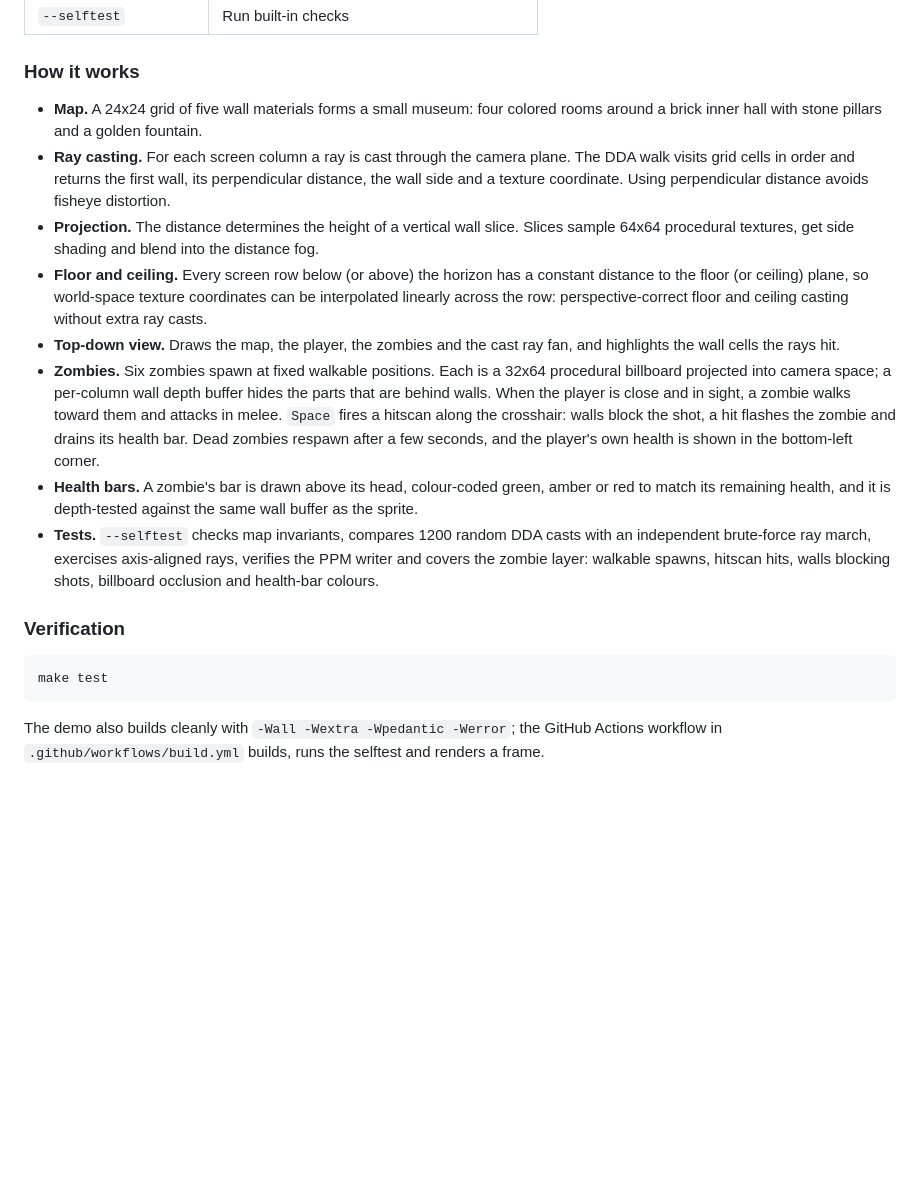
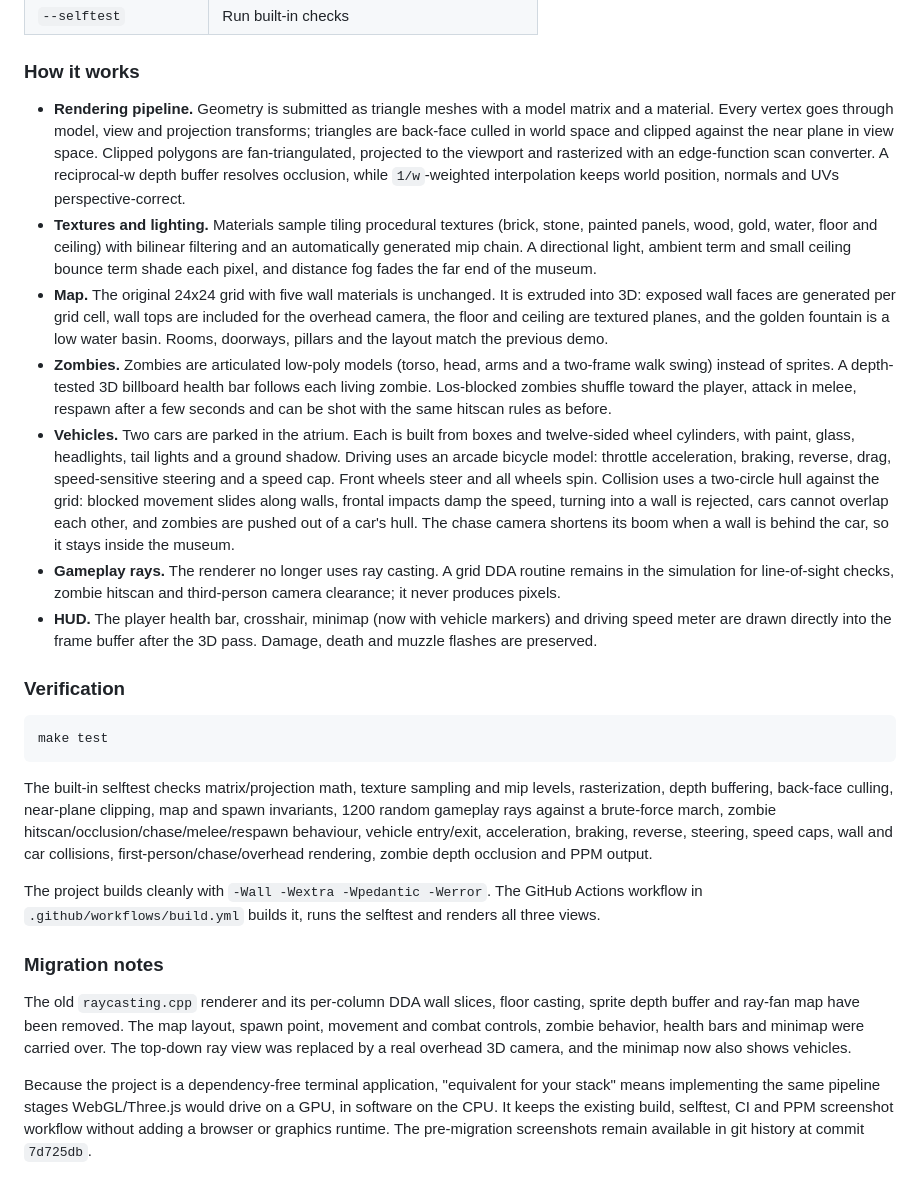
Before and after one commit to Semeky/ai-agent-test, a Markdown page: README.md, the part around one of its changes. Rendered like a GitHub page; blank space fills up the shorter version.

````diff
--- a/README.md
+++ b/README.md
@@ -72,36 +86,43 @@ Useful options (also listed by `./raycasting --help`):
 
 ### How it works
 
-- **Map.** A 24x24 grid of five wall materials forms a small museum: four
-  colored rooms around a brick inner hall with stone pillars and a golden
-  fountain.
-- **Ray casting.** For each screen column a ray is cast through the camera
-  plane. The DDA walk visits grid cells in order and returns the first wall, its
-  perpendicular distance, the wall side and a texture coordinate. Using
-  perpendicular distance avoids fisheye distortion.
-- **Projection.** The distance determines the height of a vertical wall slice.
-  Slices sample 64x64 procedural textures, get side shading and blend into the
-  distance fog.
-- **Floor and ceiling.** Every screen row below (or above) the horizon has a
-  constant distance to the floor (or ceiling) plane, so world-space texture
-  coordinates can be interpolated linearly across the row: perspective-correct
-  floor and ceiling casting without extra ray casts.
-- **Top-down view.** Draws the map, the player, the zombies and the cast ray
-  fan, and highlights the wall cells the rays hit.
-- **Zombies.** Six zombies spawn at fixed walkable positions. Each is a 32x64
-  procedural billboard projected into camera space; a per-column wall depth
-  buffer hides the parts that are behind walls. When the player is close and in
-  sight, a zombie walks toward them and attacks in melee. `Space` fires a
-  hitscan along the crosshair: walls block the shot, a hit flashes the zombie
-  and drains its health bar. Dead zombies respawn after a few seconds, and the
-  player's own health is shown in the bottom-left corner.
-- **Health bars.** A zombie's bar is drawn above its head, colour-coded green,
-  amber or red to match its remaining health, and it is depth-tested against
-  the same wall buffer as the sprite.
-- **Tests.** `--selftest` checks map invariants, compares 1200 random DDA casts
-  with an independent brute-force ray march, exercises axis-aligned rays,
-  verifies the PPM writer and covers the zombie layer: walkable spawns, hitscan
-  hits, walls blocking shots, billboard occlusion and health-bar colours.
+- **Rendering pipeline.** Geometry is submitted as triangle meshes with a model
+  matrix and a material. Every vertex goes through model, view and projection
+  transforms; triangles are back-face culled in world space and clipped against
+  the near plane in view space. Clipped polygons are fan-triangulated, projected
+  to the viewport and rasterized with an edge-function scan converter. A
+  reciprocal-w depth buffer resolves occlusion, while `1/w`-weighted
+  interpolation keeps world position, normals and UVs perspective-correct.
+- **Textures and lighting.** Materials sample tiling procedural textures
+  (brick, stone, painted panels, wood, gold, water, floor and ceiling) with
+  bilinear filtering and an automatically generated mip chain. A directional
+  light, ambient term and small ceiling bounce term shade each pixel, and
+  distance fog fades the far end of the museum.
+- **Map.** The original 24x24 grid with five wall materials is unchanged. It is
+  extruded into 3D: exposed wall faces are generated per grid cell, wall tops
+  are included for the overhead camera, the floor and ceiling are textured
+  planes, and the golden fountain is a low water basin. Rooms, doorways,
+  pillars and the layout match the previous demo.
+- **Zombies.** Zombies are articulated low-poly models (torso, head, arms and a
+  two-frame walk swing) instead of sprites. A depth-tested 3D billboard health
+  bar follows each living zombie. Los-blocked zombies shuffle toward the player,
+  attack in melee, respawn after a few seconds and can be shot with the same
+  hitscan rules as before.
+- **Vehicles.** Two cars are parked in the atrium. Each is built from boxes and
+  twelve-sided wheel cylinders, with paint, glass, headlights, tail lights and a
+  ground shadow. Driving uses an arcade bicycle model: throttle acceleration,
+  braking, reverse, drag, speed-sensitive steering and a speed cap. Front wheels
+  steer and all wheels spin. Collision uses a two-circle hull against the grid:
+  blocked movement slides along walls, frontal impacts damp the speed, turning
+  into a wall is rejected, cars cannot overlap each other, and zombies are
+  pushed out of a car's hull. The chase camera shortens its boom when a wall is
+  behind the car, so it stays inside the museum.
+- **Gameplay rays.** The renderer no longer uses ray casting. A grid DDA routine
+  remains in the simulation for line-of-sight checks, zombie hitscan and
+  third-person camera clearance; it never produces pixels.
+- **HUD.** The player health bar, crosshair, minimap (now with vehicle markers)
+  and driving speed meter are drawn directly into the frame buffer after the 3D
+  pass. Damage, death and muzzle flashes are preserved.
 
 ### Verification
 
@@ -109,6 +130,28 @@ Useful options (also listed by `./raycasting --help`):
 make test
 ```
 
-The demo also builds cleanly with `-Wall -Wextra -Wpedantic -Werror`; the
-GitHub Actions workflow in `.github/workflows/build.yml` builds, runs the
-selftest and renders a frame.
+The built-in selftest checks matrix/projection math, texture sampling and mip
+levels, rasterization, depth buffering, back-face culling, near-plane clipping,
+map and spawn invariants, 1200 random gameplay rays against a brute-force march,
+zombie hitscan/occlusion/chase/melee/respawn behaviour, vehicle entry/exit,
+acceleration, braking, reverse, steering, speed caps, wall and car collisions,
+first-person/chase/overhead rendering, zombie depth occlusion and PPM output.
+
+The project builds cleanly with `-Wall -Wextra -Wpedantic -Werror`. The GitHub
+Actions workflow in `.github/workflows/build.yml` builds it, runs the selftest
+and renders all three views.
+
+### Migration notes
+
+The old `raycasting.cpp` renderer and its per-column DDA wall slices, floor
+casting, sprite depth buffer and ray-fan map have been removed. The map layout,
+spawn point, movement and combat controls, zombie behavior, health bars and
+minimap were carried over. The top-down ray view was replaced by a real overhead
+3D camera, and the minimap now also shows vehicles.
+
+Because the project is a dependency-free terminal application, "equivalent for
+your stack" means implementing the same pipeline stages WebGL/Three.js would
+drive on a GPU, in software on the CPU. It keeps the existing build, selftest,
+CI and PPM screenshot workflow without adding a browser or graphics runtime.
+The pre-migration screenshots remain available in git history at commit
+`7d725db`.
````
Also changed, not shown: other parts of README.md (+46 -32 lines), docs/3d-driving.png (added), docs/3d-first-person.png (added), docs/3d-overhead.png (added), docs/raycasting-3d.png (deleted), docs/raycasting-rays.png (deleted), 14 other files.
